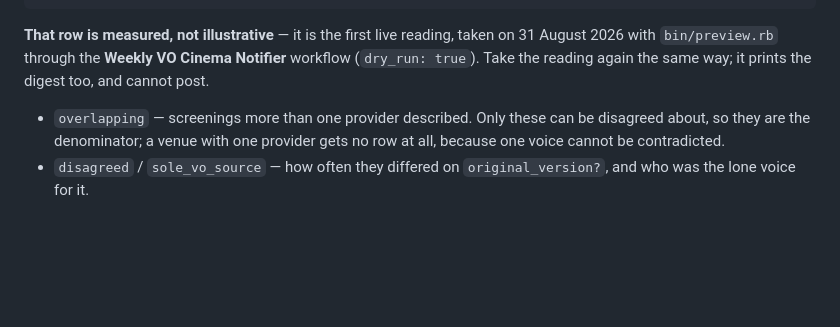
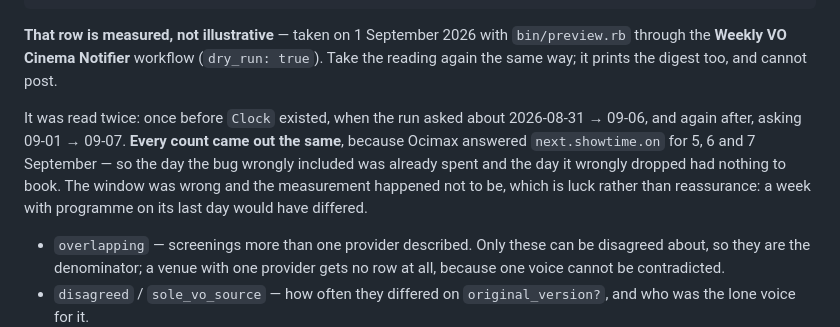
Before and after one commit to esquinas/automatic-potato, a Markdown page: CLAUDE.md, the part around one of its changes. Drawn GitHub-style; blank space fills up the shorter version.

Commit message:
Retake the baseline on a week the clock got right (#58)
The first reading went out at 22:45 UTC, before Clock existed, so it asked
about 2026-08-31 → 09-06 when Gijón was already on 09-01: a spent day at the
front and the real last day never requested. Retaken now that today means
today in Gijón.

  2026-09-01,Yelmo Cines Ocimax Gijón,117,7,Yelmo,111,6,6

Every count is identical to the first reading. Ocimax answered
next.showtime.on for 5, 6 and 7 September, so the day the bug wrongly
included had already been shown and the day it wrongly dropped had nothing
left to book — the window was wrong and the measurement happened not to be.
Recorded as luck rather than reassurance: a week with programme on its last
day would have read differently, and the note says so.


Claude-Session: https://claude.ai/code/session_01Ly1AQJXUJ8ShZDKEELQjDb

Co-authored-by: Claude <noreply@anthropic.com>

````diff
--- a/CLAUDE.md
+++ b/CLAUDE.md
@@ -514,10 +514,18 @@ run_on,cinema,overlapping,disagreed,sole_vo_source,by_title,by_director,unmatche
 ===== END agreement =====
 ```
 
-**That row is measured, not illustrative** — it is the first live reading, taken
-on 31 August 2026 with `bin/preview.rb` through the **Weekly VO Cinema
-Notifier** workflow (`dry_run: true`). Take the reading again the same way; it
-prints the digest too, and cannot post.
+**That row is measured, not illustrative** — taken on 1 September 2026 with
+`bin/preview.rb` through the **Weekly VO Cinema Notifier** workflow
+(`dry_run: true`). Take the reading again the same way; it prints the digest
+too, and cannot post.
+
+It was read twice: once before `Clock` existed, when the run asked about
+2026-08-31 → 09-06, and again after, asking 09-01 → 09-07. **Every count came
+out the same**, because Ocimax answered `next.showtime.on` for 5, 6 and 7
+September — so the day the bug wrongly included was already spent and the day
+it wrongly dropped had nothing to book. The window was wrong and the
+measurement happened not to be, which is luck rather than reassurance: a week
+with programme on its last day would have differed.
 
 - `overlapping` — screenings more than one provider described. Only these can
   be disagreed about, so they are the denominator; a venue with one provider
````
Also changed, not shown: other parts of CLAUDE.md (+1 -1 lines).
